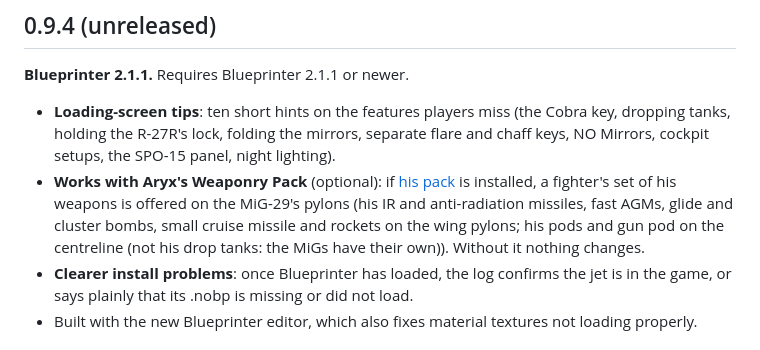
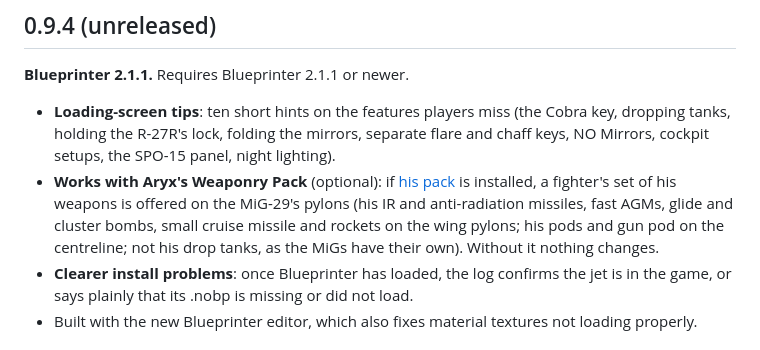
Before and after one commit to IornMan1213/MiG29-NuclearOption, a Markdown page: CHANGELOG.md, the part around the change. Rendered like a GitHub page.

Commit message:
CHANGELOG: wording
Co-Authored-By: Claude Opus 5.5 <noreply@anthropic.com>

```diff
--- a/CHANGELOG.md
+++ b/CHANGELOG.md
@@ -6,7 +6,7 @@
   lock, folding the mirrors, separate flare and chaff keys, NO Mirrors, cockpit setups, the SPO-15 panel, night lighting).
 - **Works with Aryx's Weaponry Pack** (optional): if [his pack](https://github.com/Aryx3D/AryxWeaponryPack) is installed, a fighter's
   set of his weapons is offered on the MiG-29's pylons (his IR and anti-radiation missiles, fast AGMs, glide and cluster bombs, small
-  cruise missile and rockets on the wing pylons; his pods and gun pod on the centreline (not his drop tanks: the MiGs have their own)). Without it nothing changes.
+  cruise missile and rockets on the wing pylons; his pods and gun pod on the centreline; not his drop tanks, as the MiGs have their own). Without it nothing changes.
 - **Clearer install problems**: once Blueprinter has loaded, the log confirms the jet is in the game, or says plainly that its
   .nobp is missing or did not load.
 - Built with the new Blueprinter editor, which also fixes material textures not loading properly.
```
